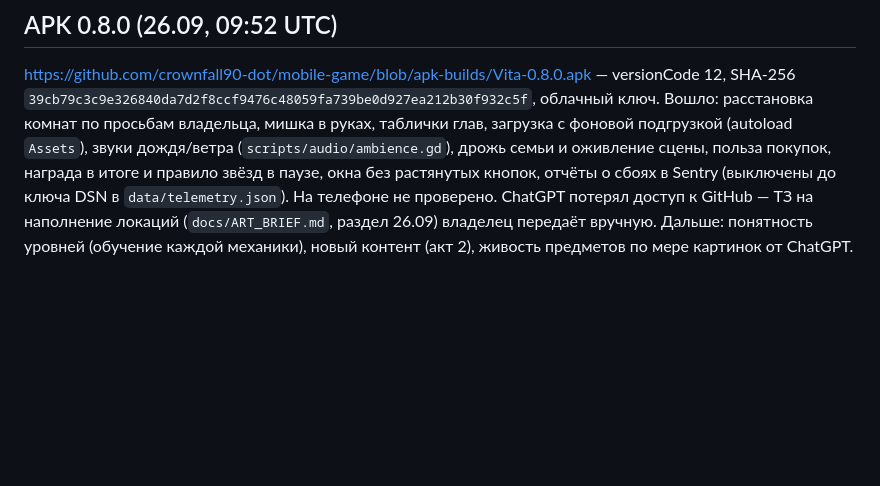
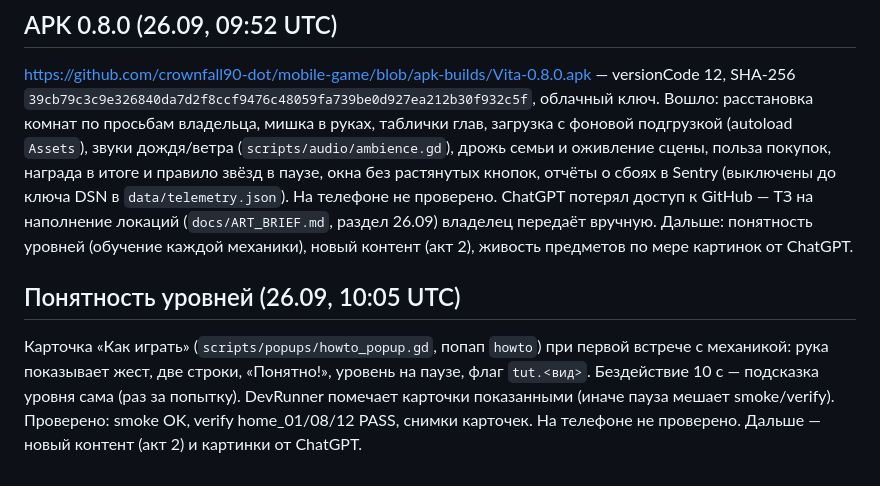
Before and after one commit to crownfall90-dot/mobile-game, a Markdown page: docs/HANDOFF.md, the part around the change. Rendered like a GitHub page; blank space fills up the shorter version.

Commit message:
HANDOFF: how-to-play cards and idle hint
Claude-Session: https://claude.ai/code/session_01F17z6WKxwFhPVzmgaJQsyh

```diff
--- a/docs/HANDOFF.md
+++ b/docs/HANDOFF.md
@@ -500,3 +500,11 @@ SHA-256 `39cb79c3c9e326840da7d2f8ccf9476c48059fa739be0d927ea212b30f932c5f`, об
 (`docs/ART_BRIEF.md`, раздел 26.09) владелец передаёт вручную.
 Дальше: понятность уровней (обучение каждой механики), новый контент (акт 2), живость
 предметов по мере картинок от ChatGPT.
+
+## Понятность уровней (26.09, 10:05 UTC)
+
+Карточка «Как играть» (`scripts/popups/howto_popup.gd`, попап `howto`) при первой встрече с
+механикой: рука показывает жест, две строки, «Понятно!», уровень на паузе, флаг `tut.<вид>`.
+Бездействие 10 с — подсказка уровня сама (раз за попытку). DevRunner помечает карточки
+показанными (иначе пауза мешает smoke/verify). Проверено: smoke OK, verify home_01/08/12 PASS,
+снимки карточек. На телефоне не проверено. Дальше — новый контент (акт 2) и картинки от ChatGPT.
```
